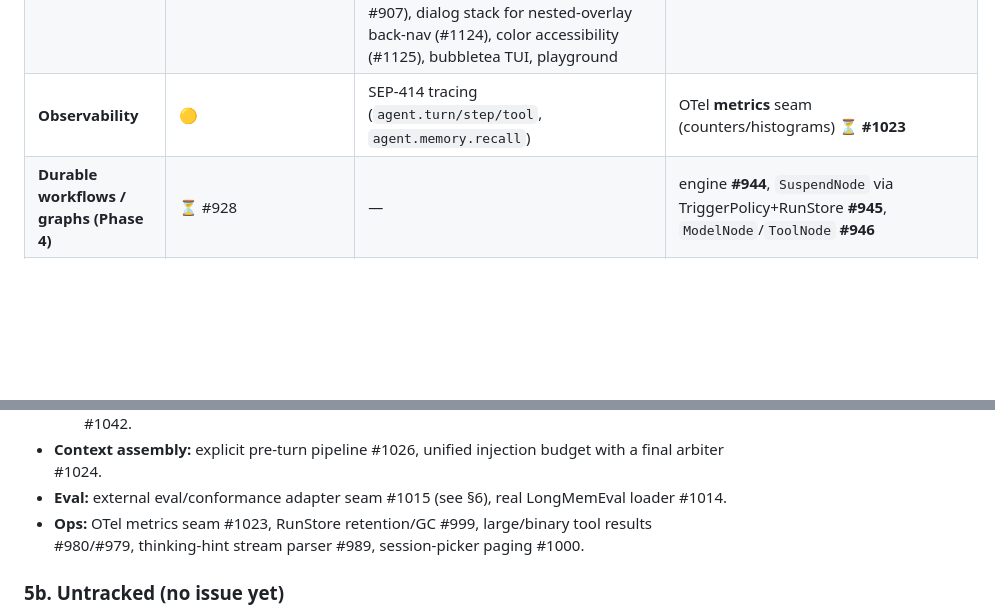
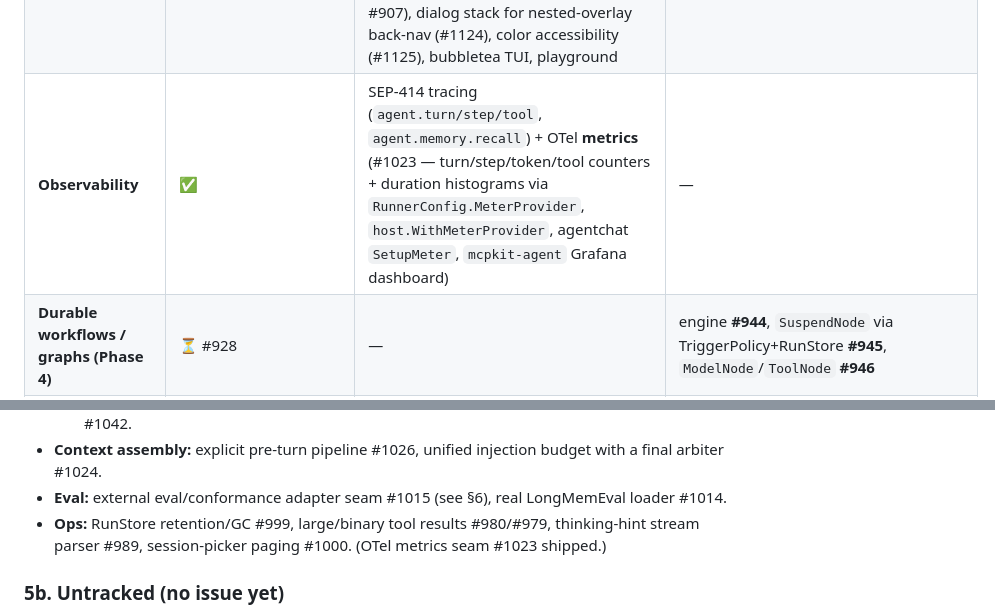
Before and after one commit to panyam/chakra, a Markdown page: docs/AGENT_SDK_ROADMAP.md, 2 parts joined by grey strips. Rendered like a GitHub page; blank space fills up the shorter version.

Commit message:
feat(agent): OTel metrics for the Runner + agent Grafana dashboard (1023)
Emit turn/step/token/tool-call counters and turn/tool duration histograms
through the core.MeterProvider seam, the metrics sibling of the SEP-414
spans. RunnerConfig.MeterProvider opts in (nil = NoopMeterProvider, zero
overhead); instruments build once in NewRunner and record at turn end and
each tool call. Tool calls carry tool + terminal status (ok / error /
tool_error / denied / cancelled / unavailable) via a single deferred
record so no path double-counts.

Host threads it: host.WithMeterProvider sets it on the main Runner and
every sub-agent persona. agentchat builds it from the same
--exporter/--otlp-endpoint decision as the tracer and logger (SetupMeter,
the meter sibling of SetupTelemetry/SetupLogs). The mcpkit-agent Grafana
dashboard charts turn rate, latency, token throughput, and tool failure
ratio off Mimir.

```diff
--- a/docs/AGENT_SDK_ROADMAP.md
+++ b/docs/AGENT_SDK_ROADMAP.md
@@ -54,7 +54,7 @@ Legend: ✅ shipped · 🟡 partial/shipped-with-follow-ups · ⏳ tracked (open
 | **Tool-result offloading (context mgmt)** | ✅ #966,#971,#972 | `agent/offloading_source.go` + `ToolResultStore` (mem/redis/gorm); `read_tool_result` (offset/limit/grep) | streaming/handle-based very-large results **⏳ #980,#979** |
 | **Sub-agents (agent-as-tool)** | ✅ #941,#942,#943,#1031 | `agent/agent_source.go` (`AgentSource`, depth+budget caps), `SubAgentEvent` nesting, `agent/team.go` (`Team` handoff), declarative host personas | richer composition (structured I/O, parallel fan-out, async/task sub-agents, dynamic catalog) **⏳ #1032,#1033,#1035,#1036,#1038,#1043** |
 | **Host surface** | ✅ #984–#992 | slash-command registry, `ConnectionRegistry` + runtime `/provider`, `HostEvent`/`Observer` render seam, notebook renderer (#1001), interactive `/mcp` + `/sessions` overlay (#1095, `focusLayer`/`modalHost` seam + `client.Group.Reconnect`), per-server tool view (#1117) + oauth login action / authorization-code auth type (#1116, #907), dialog stack for nested-overlay back-nav (#1124), color accessibility (#1125), bubbletea TUI, playground | context-assembly pipeline **⏳ #1024,#1026**; remaining TUI-track items (dimmed-base compositing, grapheme width, `WindowSizeMsg` fan-out) **⏳ #1063** |
-| **Observability** | 🟡 | SEP-414 tracing (`agent.turn/step/tool`, `agent.memory.recall`) | OTel **metrics** seam (counters/histograms) **⏳ #1023** |
+| **Observability** | ✅ | SEP-414 tracing (`agent.turn/step/tool`, `agent.memory.recall`) + OTel **metrics** (#1023 — turn/step/token/tool counters + duration histograms via `RunnerConfig.MeterProvider`, `host.WithMeterProvider`, agentchat `SetupMeter`, `mcpkit-agent` Grafana dashboard) | — |
 | **Durable workflows / graphs (Phase 4)** | ⏳ #928 | — | engine **#944**, `SuspendNode` via TriggerPolicy+RunStore **#945**, `ModelNode`/`ToolNode` **#946** |
 | **Provider routing / cascades** | ⏳ #991 | only `FailoverProvider` (failure+cooldown) today | per-turn/per-role routing **#991**, router presets **#1044**, confidence-gated cascade **#1057** (Phase 6) |
 | **Provider control & decoding fidelity (Phase 5)** | ⏳ #1050 | structured output via finalizing `Generate` only | logprob exposure **#1053**, grammar/guided decoding **#1054**, Anthropic caching/thinking **#953** |
@@ -137,8 +137,8 @@ they belong in `agent/` or in a coding-agent built on it is a scoping decision (
 - **Context assembly:** explicit pre-turn pipeline #1026, unified injection budget with a final arbiter
   #1024.
 - **Eval:** external eval/conformance adapter seam #1015 (see §6), real LongMemEval loader #1014.
-- **Ops:** OTel metrics seam #1023, RunStore retention/GC #999, large/binary tool results #980/#979,
-  thinking-hint stream parser #989, session-picker paging #1000.
+- **Ops:** RunStore retention/GC #999, large/binary tool results #980/#979,
+  thinking-hint stream parser #989, session-picker paging #1000. (OTel metrics seam #1023 shipped.)
 
 ### 5b. Untracked (no issue yet)
 
```
Also changed, not shown: docs/AGENT_MEMORY_FLOW.md (+1 -1 lines).
